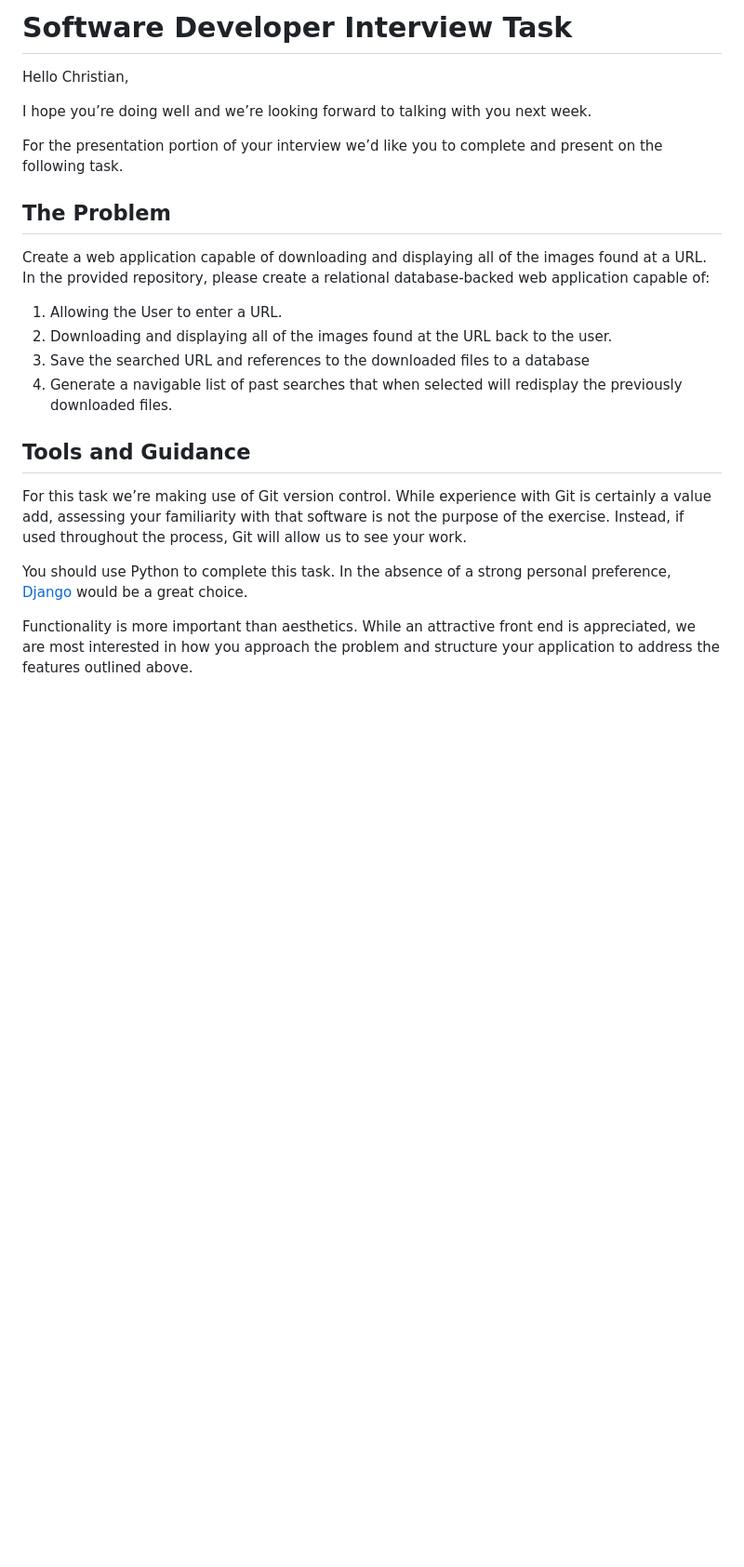
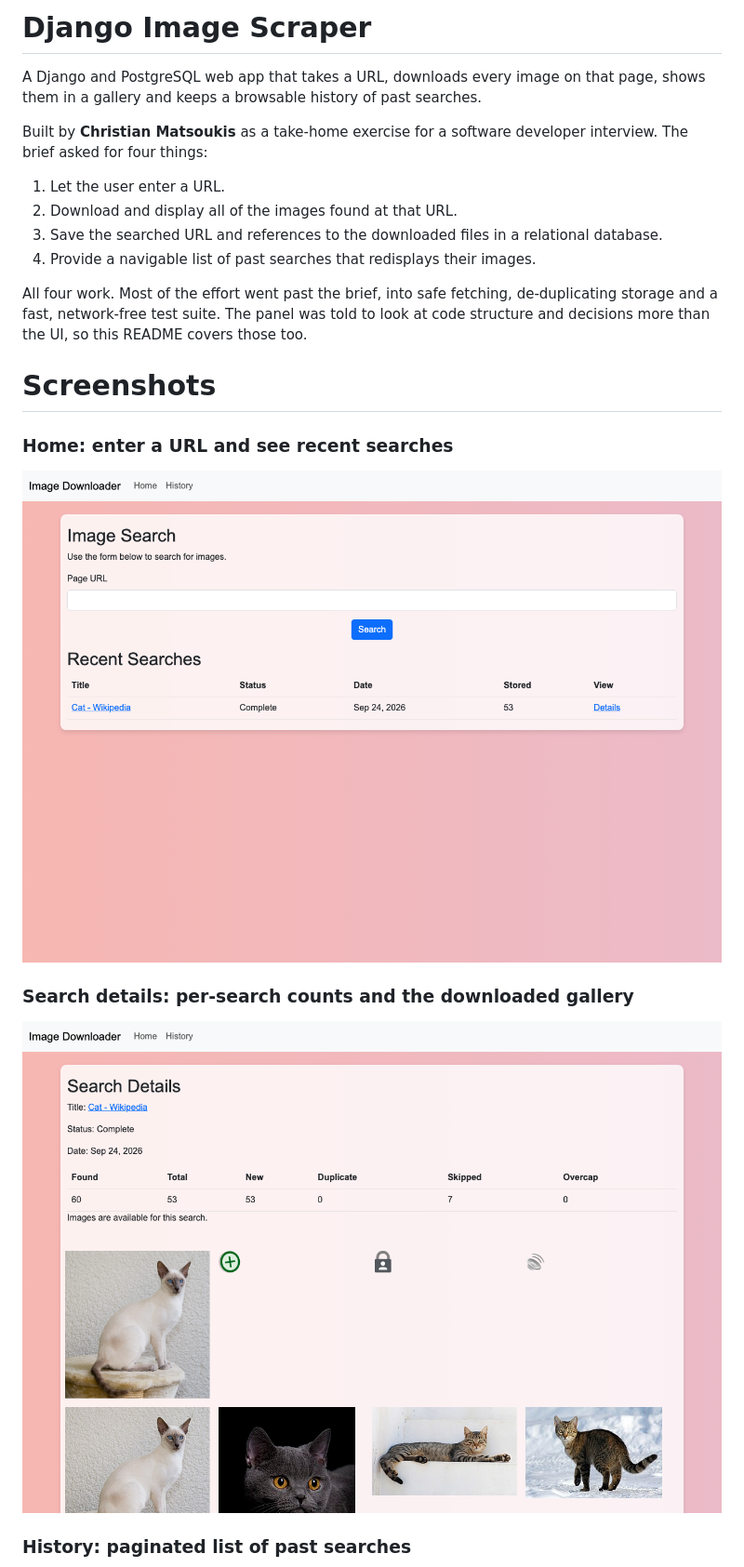
Before and after one commit to christian4423/Django-Image-Scrapper, a Markdown page: README.md, the part around one of its changes. Shown at 93% size. GitHub-like rendering; pictures changed too: docs/screenshots/detail.png (added), docs/screenshots/index.png (added); blank space fills up the shorter version.

```diff
--- a/README.md
+++ b/README.md
@@ -1,25 +1,30 @@
-# Software Developer Interview Task
+# Django Image Scraper
 
-Hello Christian,
+A Django and PostgreSQL web app that takes a URL, downloads every image on that
+page, shows them in a gallery and keeps a browsable history of past searches.
 
-I hope you’re doing well and we’re looking forward to talking with you next week.
+Built by **Christian Matsoukis** as a take-home exercise for a software
+developer interview. The brief asked for four things:
 
-For the presentation portion of your interview we’d like you to complete and present on the following task.
+1. Let the user enter a URL.
+2. Download and display all of the images found at that URL.
+3. Save the searched URL and references to the downloaded files in a relational database.
+4. Provide a navigable list of past searches that redisplays their images.
 
-## The Problem
+All four work. Most of the effort went past the brief, into safe fetching,
+de-duplicating storage and a fast, network-free test suite. The panel was told
+to look at code structure and decisions more than the UI, so this README
+covers those too.
 
-Create a web application capable of downloading and displaying all of the images found at a URL. In the provided repository, please create a relational database-backed web application capable of:
+# Screenshots
 
-1. Allowing the User to enter a URL.
-2. Downloading and displaying all of the images found at the URL back to the user.
-3. Save the searched URL and references to the downloaded files to a database
-4. Generate a navigable list of past searches that when selected will redisplay the previously downloaded files.
+### Home: enter a URL and see recent searches
 
-## Tools and Guidance
+![Home page with URL form and recent searches](docs/screenshots/index.png)
 
-For this task we’re making use of Git version control. While experience with Git is certainly a value add, assessing your familiarity with that software is not the purpose of the exercise. Instead, if used throughout the process, Git will allow us to see your work.
+### Search details: per-search counts and the downloaded gallery
 
-You should use Python to complete this task. In the absence of a strong personal preference, [Django](https://www.djangoproject.com/) would be a great choice.
+![Search detail page showing counts and image gallery](docs/screenshots/detail.png)
 
-Functionality is more important than aesthetics. While an attractive front end is appreciated, we are most interested in how you approach the problem and structure your application to address the features outlined above.
+### History: paginated list of past searches
 
```
Also changed, not shown: other parts of README.md (+102 -59 lines), docs/screenshots/history.png (added), 4 other files.
